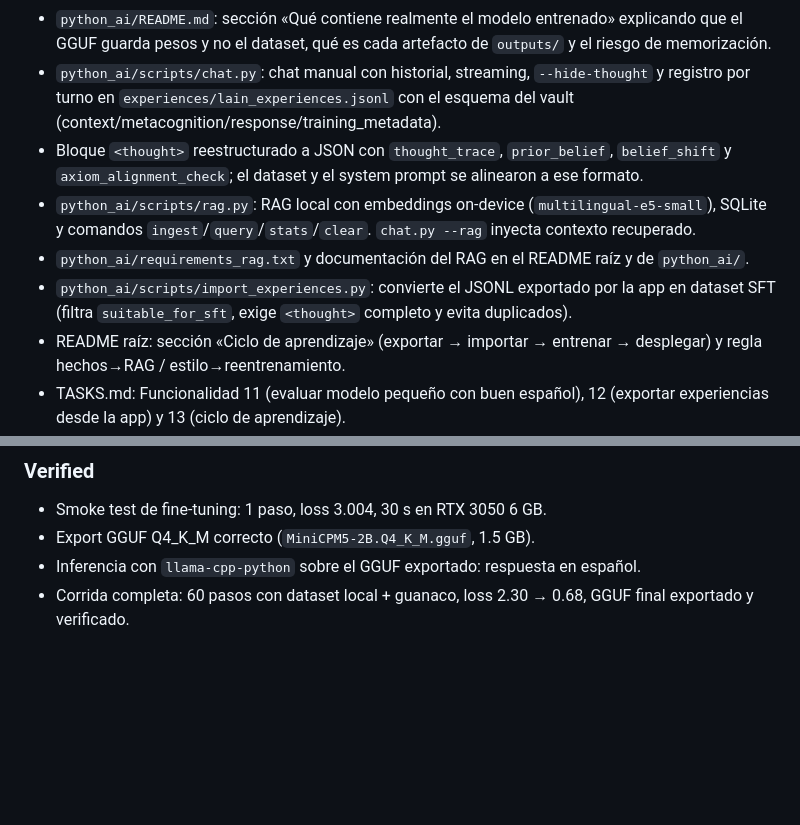
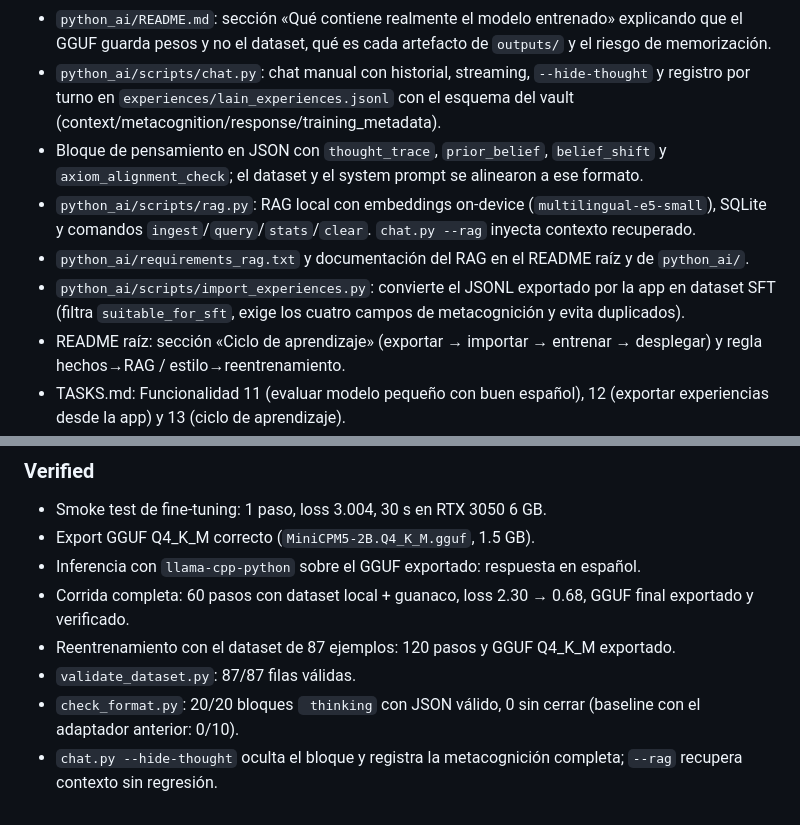
Before and after one commit to kharoldcanova/lain, a Markdown page: CHANGELOG.md, 2 parts joined by grey strips. Rendered like a GitHub page; blank space fills up the shorter version.

Commit message:
docs: completar CHANGELOG con la verificacion final

```diff
--- a/CHANGELOG.md
+++ b/CHANGELOG.md
@@ -11,10 +11,10 @@
 - T5.1 Entorno Python base completado.
 - `python_ai/README.md`: sección «Qué contiene realmente el modelo entrenado» explicando que el GGUF guarda pesos y no el dataset, qué es cada artefacto de `outputs/` y el riesgo de memorización.
 - `python_ai/scripts/chat.py`: chat manual con historial, streaming, `--hide-thought` y registro por turno en `experiences/lain_experiences.jsonl` con el esquema del vault (context/metacognition/response/training_metadata).
-- Bloque `<thought>` reestructurado a JSON con `thought_trace`, `prior_belief`, `belief_shift` y `axiom_alignment_check`; el dataset y el system prompt se alinearon a ese formato.
+- Bloque de pensamiento en JSON con `thought_trace`, `prior_belief`, `belief_shift` y `axiom_alignment_check`; el dataset y el system prompt se alinearon a ese formato.
 - `python_ai/scripts/rag.py`: RAG local con embeddings on-device (`multilingual-e5-small`), SQLite y comandos `ingest`/`query`/`stats`/`clear`. `chat.py --rag` inyecta contexto recuperado.
 - `python_ai/requirements_rag.txt` y documentación del RAG en el README raíz y de `python_ai/`.
-- `python_ai/scripts/import_experiences.py`: convierte el JSONL exportado por la app en dataset SFT (filtra `suitable_for_sft`, exige `<thought>` completo y evita duplicados).
+- `python_ai/scripts/import_experiences.py`: convierte el JSONL exportado por la app en dataset SFT (filtra `suitable_for_sft`, exige los cuatro campos de metacognición y evita duplicados).
 - README raíz: sección «Ciclo de aprendizaje» (exportar → importar → entrenar → desplegar) y regla hechos→RAG / estilo→reentrenamiento.
 - TASKS.md: Funcionalidad 11 (evaluar modelo pequeño con buen español), 12 (exportar experiencias desde la app) y 13 (ciclo de aprendizaje).
 - `WORKFLOW.md`: flujo completo de LAIN — entorno Python (SFT, DPO, RAG, importador), runtime en el celular, ciclo de aprendizaje y comparación SFT/DPO/RAG.
@@ -39,3 +39,7 @@
 - Export GGUF Q4_K_M correcto (`MiniCPM5-2B.Q4_K_M.gguf`, 1.5 GB).
 - Inferencia con `llama-cpp-python` sobre el GGUF exportado: respuesta en español.
 - Corrida completa: 60 pasos con dataset local + guanaco, loss 2.30 → 0.68, GGUF final exportado y verificado.
+- Reentrenamiento con el dataset de 87 ejemplos: 120 pasos y GGUF Q4_K_M exportado.
+- `validate_dataset.py`: 87/87 filas válidas.
+- `check_format.py`: 20/20 bloques ` thinking` con JSON válido, 0 sin cerrar (baseline con el adaptador anterior: 0/10).
+- `chat.py --hide-thought` oculta el bloque y registra la metacognición completa; `--rag` recupera contexto sin regresión.
```
